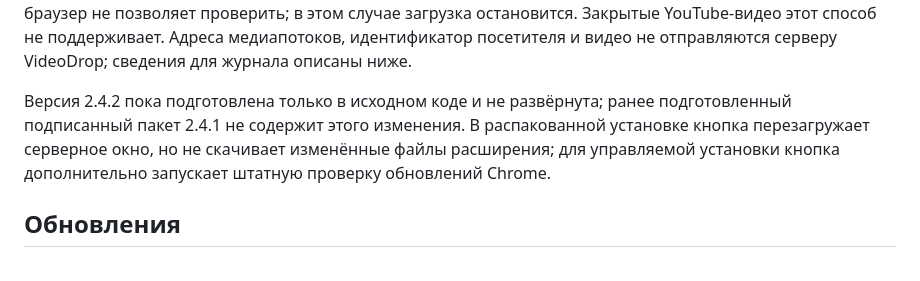
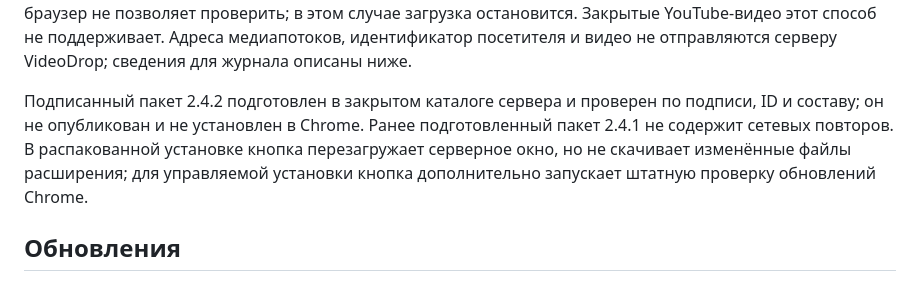
Before and after one commit to Jeckyllll/videodrop, a Markdown page: extension-server/README.md, the part around the change. GitHub-like rendering.

```diff
--- a/extension-server/README.md
+++ b/extension-server/README.md
@@ -17,7 +17,7 @@
 
 В экспериментальной версии 2.4.2 прямое скачивание открытого YouTube-видео получает совместимые H.264 и AAC, предлагает доступные разрешения и их размер, объединяет дорожки локально без повторного сжатия. При кратком сетевом сбое часть видео запрашивается повторно с прежней позиции; число повторов ограничено. Код проверен на полном YouTube-видео и Shorts. Версия 2.4.2 отдельно проверена с реальным Shorts: при искусственных ошибках 503 удалось сохранить 1080×1920 с видео H.264 и звуком AAC, полный файл декодирован. Это выполнение JavaScript в Node на локальном компьютере: версия ещё не установлена и не проверена в Chrome. Для скрытых браузером перенаправлений добавлена проверка через событие расширения; она пока подтверждена только тестом с имитацией Chrome. YouTube может запросить вход или подтверждение, не предоставить совместимые дорожки или перенаправить поток способом, который браузер не позволяет проверить; в этом случае загрузка остановится. Закрытые YouTube-видео этот способ не поддерживает. Адреса медиапотоков, идентификатор посетителя и видео не отправляются серверу VideoDrop; сведения для журнала описаны ниже.
 
-Версия 2.4.2 пока подготовлена только в исходном коде и не развёрнута; ранее подготовленный подписанный пакет 2.4.1 не содержит этого изменения. В распакованной установке кнопка перезагружает серверное окно, но не скачивает изменённые файлы расширения; для управляемой установки кнопка дополнительно запускает штатную проверку обновлений Chrome.
+Подписанный пакет 2.4.2 подготовлен в закрытом каталоге сервера и проверен по подписи, ID и составу; он не опубликован и не установлен в Chrome. Ранее подготовленный пакет 2.4.1 не содержит сетевых повторов. В распакованной установке кнопка перезагружает серверное окно, но не скачивает изменённые файлы расширения; для управляемой установки кнопка дополнительно запускает штатную проверку обновлений Chrome.
 
 ## Обновления
 
```
Also changed, not shown: server/README.md (+2 -0 lines).
